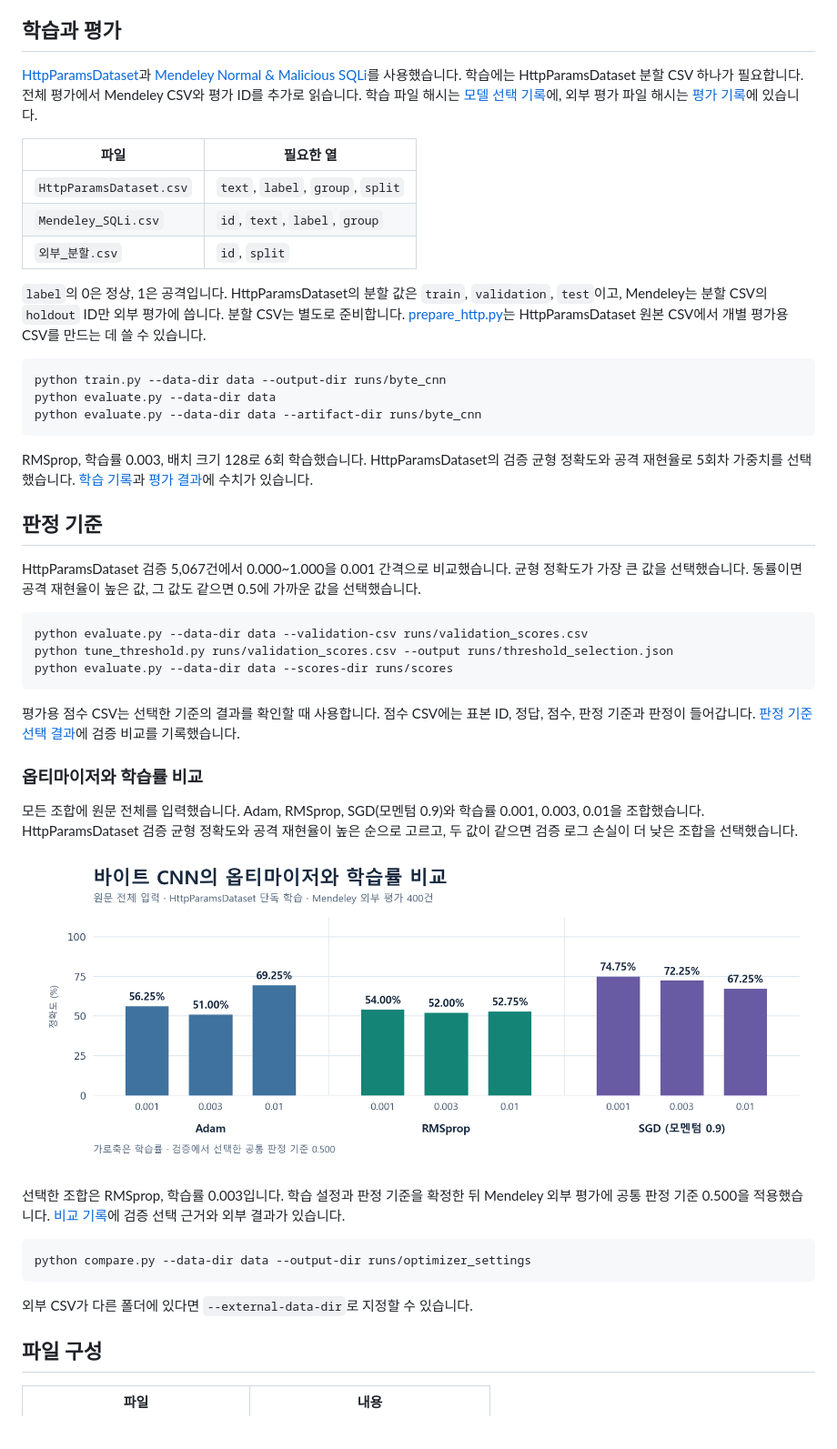
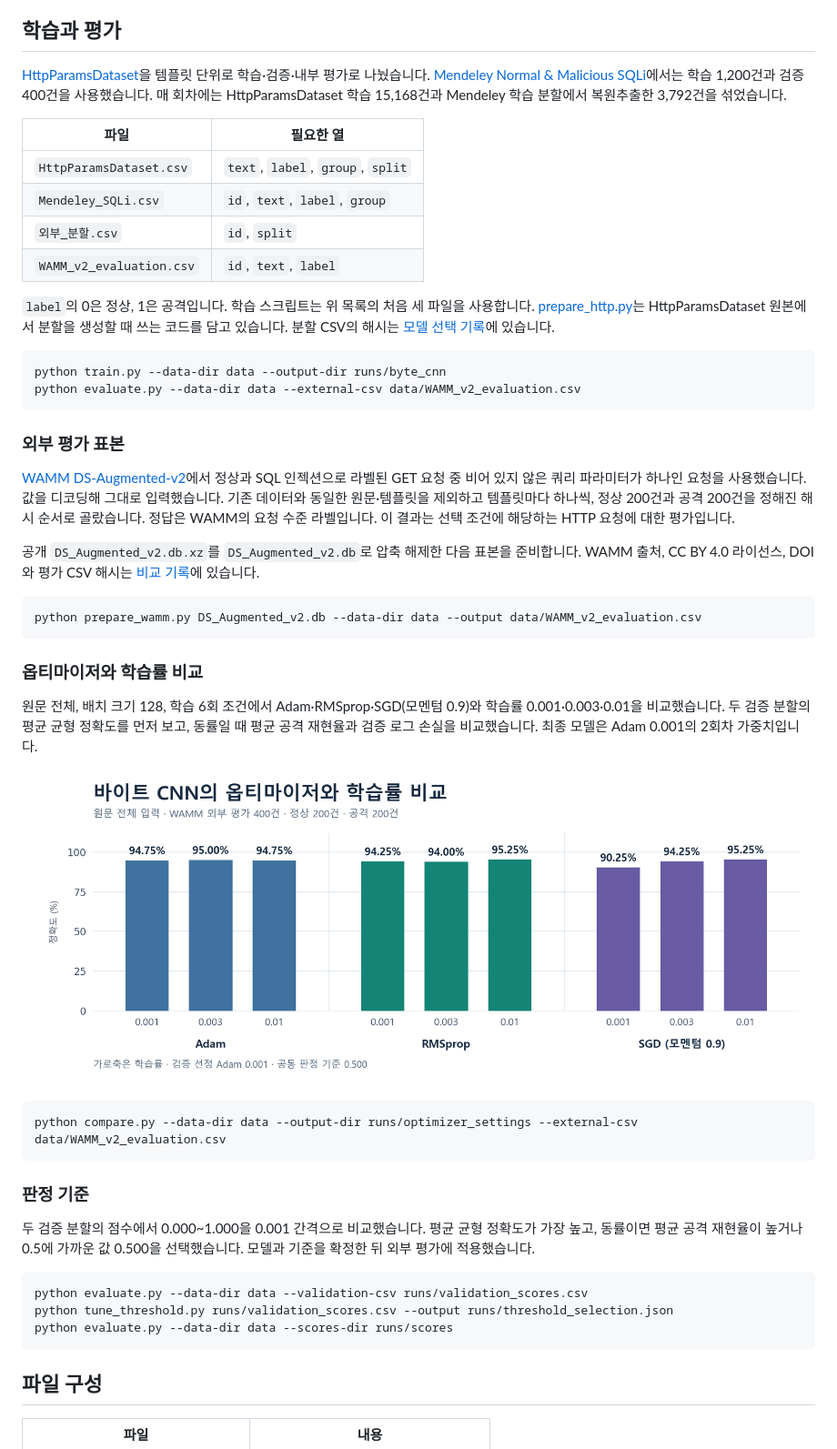
Before and after one commit to y0x79min/AI_Web_Intrusion_Detection, a Markdown page: README.md, the part around one of its changes. Shown at 91% size. Drawn GitHub-style; pictures changed too: reports/optimizer_settings.png.

Commit message:
Mendeley 학습과 WAMM 독립 평가 반영

````diff
--- a/README.md
+++ b/README.md
@@ -30,49 +30,51 @@ python app.py
 
 ## 학습과 평가
 
-[HttpParamsDataset](https://github.com/Morzeux/HttpParamsDataset)과 [Mendeley Normal & Malicious SQLi](https://data.mendeley.com/datasets/sx84kj3xfz/1)를 사용했습니다. 학습에는 HttpParamsDataset 분할 CSV 하나가 필요합니다. 전체 평가에서 Mendeley CSV와 평가 ID를 추가로 읽습니다. 학습 파일 해시는 [모델 선택 기록](models/byte_selection.json)에, 외부 평가 파일 해시는 [평가 기록](reports/evaluation.json)에 있습니다.
+[HttpParamsDataset](https://github.com/Morzeux/HttpParamsDataset)을 템플릿 단위로 학습·검증·내부 평가로 나눴습니다. [Mendeley Normal & Malicious SQLi](https://data.mendeley.com/datasets/sx84kj3xfz/1)에서는 학습 1,200건과 검증 400건을 사용했습니다. 매 회차에는 HttpParamsDataset 학습 15,168건과 Mendeley 학습 분할에서 복원추출한 3,792건을 섞었습니다.
 
 | 파일 | 필요한 열 |
 | --- | --- |
 | `HttpParamsDataset.csv` | `text`, `label`, `group`, `split` |
 | `Mendeley_SQLi.csv` | `id`, `text`, `label`, `group` |
 | `외부_분할.csv` | `id`, `split` |
+| `WAMM_v2_evaluation.csv` | `id`, `text`, `label` |
 
-`label`의 0은 정상, 1은 공격입니다. HttpParamsDataset의 분할 값은 `train`, `validation`, `test`이고, Mendeley는 분할 CSV의 `holdout` ID만 외부 평가에 씁니다. 분할 CSV는 별도로 준비합니다. [prepare_http.py](prepare_http.py)는 HttpParamsDataset 원본 CSV에서 개별 평가용 CSV를 만드는 데 쓸 수 있습니다.
+`label`의 0은 정상, 1은 공격입니다. 학습 스크립트는 위 목록의 처음 세 파일을 사용합니다. [prepare_http.py](prepare_http.py)는 HttpParamsDataset 원본에서 분할을 생성할 때 쓰는 코드를 담고 있습니다. 분할 CSV의 해시는 [모델 선택 기록](models/byte_selection.json)에 있습니다.
 
 ```bash
 python train.py --data-dir data --output-dir runs/byte_cnn
-python evaluate.py --data-dir data
-python evaluate.py --data-dir data --artifact-dir runs/byte_cnn
+python evaluate.py --data-dir data --external-csv data/WAMM_v2_evaluation.csv
 ```
 
-RMSprop, 학습률 0.003, 배치 크기 128로 6회 학습했습니다. HttpParamsDataset의 검증 균형 정확도와 공격 재현율로 5회차 가중치를 선택했습니다. [학습 기록](reports/training_history.json)과 [평가 결과](reports/evaluation.json)에 수치가 있습니다.
+### 외부 평가 표본
 
-## 판정 기준
+[WAMM DS-Augmented-v2](https://github.com/CyShield-Security-R-D/WAMM-Dataset-Repository/tree/2783eab560c4355f5976a57fc2e97a2e6c5c79a1)에서 정상과 SQL 인젝션으로 라벨된 GET 요청 중 비어 있지 않은 쿼리 파라미터가 하나인 요청을 사용했습니다. 값을 디코딩해 그대로 입력했습니다. 기존 데이터와 동일한 원문·템플릿을 제외하고 템플릿마다 하나씩, 정상 200건과 공격 200건을 정해진 해시 순서로 골랐습니다. 정답은 WAMM의 요청 수준 라벨입니다. 이 결과는 선택 조건에 해당하는 HTTP 요청에 대한 평가입니다.
 
-HttpParamsDataset 검증 5,067건에서 0.000~1.000을 0.001 간격으로 비교했습니다. 균형 정확도가 가장 큰 값을 선택했습니다. 동률이면 공격 재현율이 높은 값, 그 값도 같으면 0.5에 가까운 값을 선택했습니다.
+공개 `DS_Augmented_v2.db.xz`를 `DS_Augmented_v2.db`로 압축 해제한 다음 표본을 준비합니다. WAMM 출처, CC BY 4.0 라이선스, DOI와 평가 CSV 해시는 [비교 기록](reports/optimizer_settings.json)에 있습니다.
+
+```bash
+python prepare_wamm.py DS_Augmented_v2.db --data-dir data --output data/WAMM_v2_evaluation.csv
+```
+
+### 옵티마이저와 학습률 비교
+
+원문 전체, 배치 크기 128, 학습 6회 조건에서 Adam·RMSprop·SGD(모멘텀 0.9)와 학습률 0.001·0.003·0.01을 비교했습니다. 두 검증 분할의 평균 균형 정확도를 먼저 보고, 동률일 때 평균 공격 재현율과 검증 로그 손실을 비교했습니다. 최종 모델은 Adam 0.001의 2회차 가중치입니다.
+
+![옵티마이저와 학습률 조합 9개의 외부 평가](reports/optimizer_settings.png)
+
+```bash
+python compare.py --data-dir data --output-dir runs/optimizer_settings --external-csv data/WAMM_v2_evaluation.csv
+```
+
+### 판정 기준
+
+두 검증 분할의 점수에서 0.000~1.000을 0.001 간격으로 비교했습니다. 평균 균형 정확도가 가장 높고, 동률이면 평균 공격 재현율이 높거나 0.5에 가까운 값 0.500을 선택했습니다. 모델과 기준을 확정한 뒤 외부 평가에 적용했습니다.
 
 ```bash
 python evaluate.py --data-dir data --validation-csv runs/validation_scores.csv
 python tune_threshold.py runs/validation_scores.csv --output runs/threshold_selection.json
 python evaluate.py --data-dir data --scores-dir runs/scores
 ```
-
-평가용 점수 CSV는 선택한 기준의 결과를 확인할 때 사용합니다. 점수 CSV에는 표본 ID, 정답, 점수, 판정 기준과 판정이 들어갑니다. [판정 기준 선택 결과](reports/threshold_selection.json)에 검증 비교를 기록했습니다.
-
-### 옵티마이저와 학습률 비교
-
-모든 조합에 원문 전체를 입력했습니다. Adam, RMSprop, SGD(모멘텀 0.9)와 학습률 0.001, 0.003, 0.01을 조합했습니다. HttpParamsDataset 검증 균형 정확도와 공격 재현율이 높은 순으로 고르고, 두 값이 같으면 검증 로그 손실이 더 낮은 조합을 선택했습니다.
-
-![옵티마이저와 학습률 조합 9개의 외부 평가](reports/optimizer_settings.png)
-
-선택한 조합은 RMSprop, 학습률 0.003입니다. 학습 설정과 판정 기준을 확정한 뒤 Mendeley 외부 평가에 공통 판정 기준 0.500을 적용했습니다. [비교 기록](reports/optimizer_settings.json)에 검증 선택 근거와 외부 결과가 있습니다.
-
-```bash
-python compare.py --data-dir data --output-dir runs/optimizer_settings
-```
-
-외부 CSV가 다른 폴더에 있다면 `--external-data-dir`로 지정할 수 있습니다.
 
 ## 파일 구성
 
````
Also changed, not shown: other parts of README.md (+6 -6 lines), reports/accuracy.png, 11 other files.
